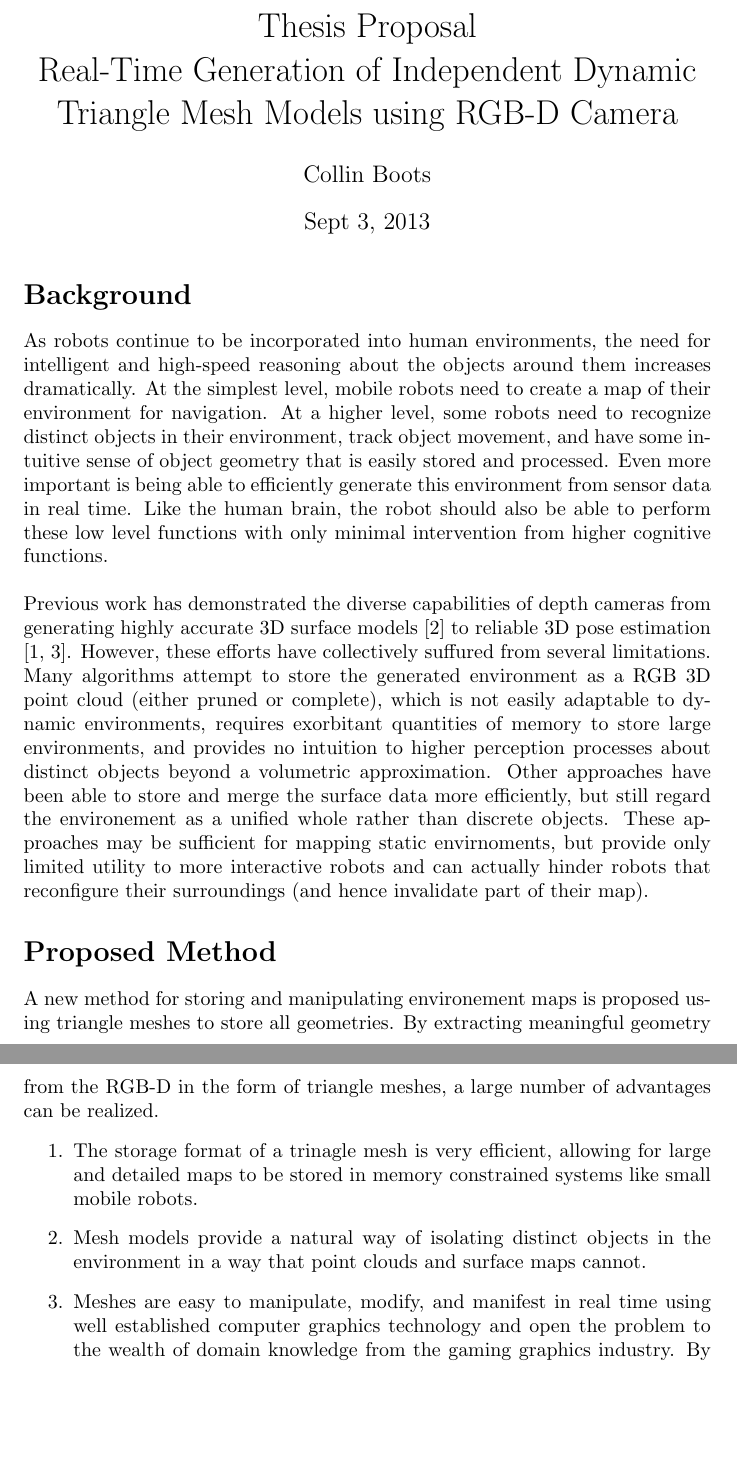
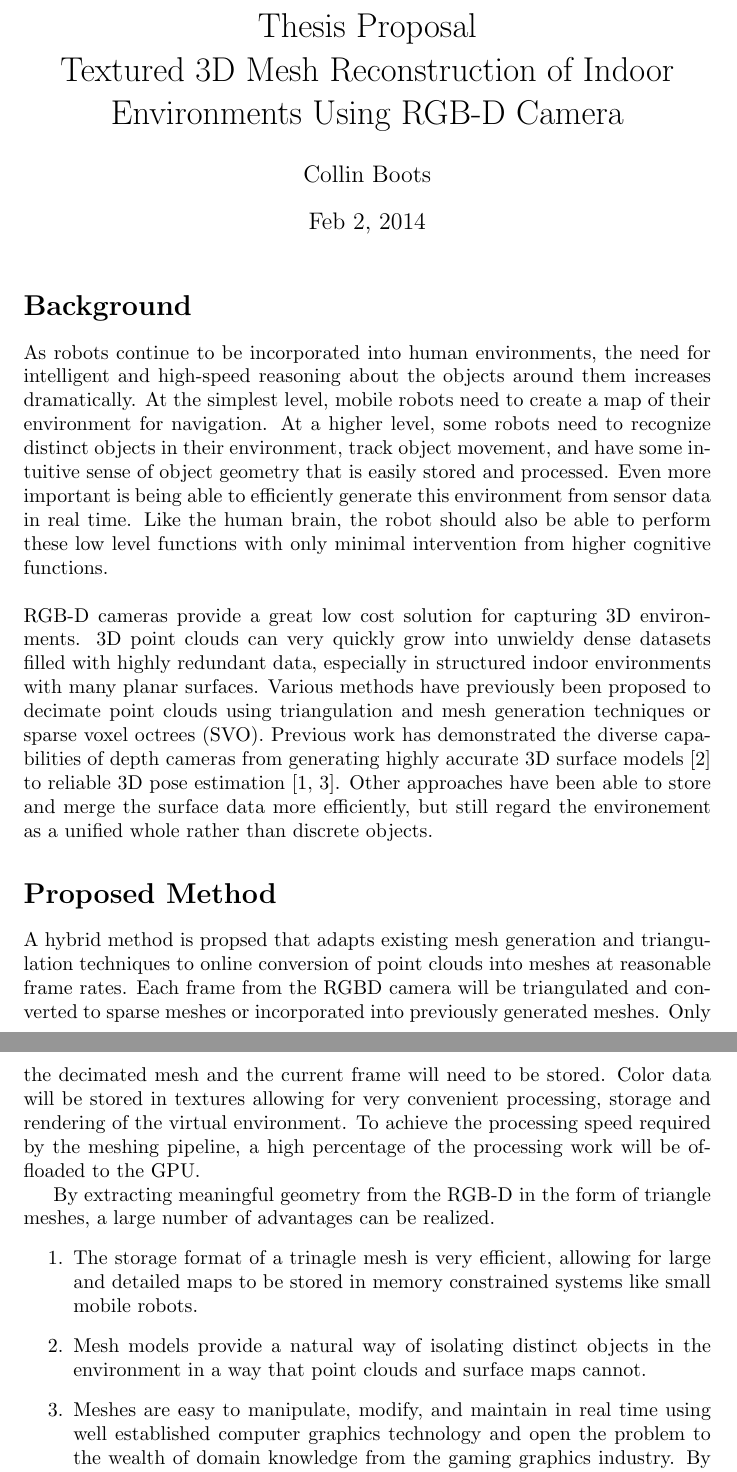
Before and after one commit to cboots/KinectMesh, a LaTeX document (Proposal/proposal.tex): two parts of pages 1 and 2 of 3, joined at a grey line, cut so that both start at the same text, the shorter picture padded with empty space. Compiled offline with pdfLaTeX.

Commit message:
Added pipeline and wrote good chunk of proposal.

```diff
--- a/Proposal/proposal.tex
+++ b/Proposal/proposal.tex
@@ -1,22 +1,24 @@
 \documentclass[english]{article}
 
-\title{Thesis Proposal \\ Real-Time Generation of Independent Dynamic Triangle Mesh Models using RGB-D Camera}
+\title{Thesis Proposal \\Textured 3D Mesh Reconstruction of Indoor Environments Using RGB-D Camera}
 \author{Collin Boots}
-\date{Sept 3, 2013}
+\date{Feb 2, 2014}
 
 \begin{document}
 \maketitle
 \section*{Background}
 As robots continue to be incorporated into human environments, the need for intelligent and high-speed reasoning about the objects around them increases dramatically. At the simplest level, mobile robots need to create a map of their environment for navigation. At a higher level, some robots need to recognize distinct objects in their environment, track object movement, and have some intuitive sense of object geometry that is easily stored and processed. Even more important is being able to efficiently generate this environment from sensor data in real time. Like the human brain, the robot should also be able to perform these low level functions with only minimal intervention from higher cognitive functions.\\
 \\
-Previous work has demonstrated the diverse capabilities of depth cameras from generating highly accurate 3D surface models \cite{KinectFusion} to reliable 3D pose estimation \cite{Endres,Taguchi}. However, these efforts have collectively suffured from several limitations. Many algorithms attempt to store the generated environment as a RGB 3D point cloud (either pruned or complete), which is not easily adaptable to dynamic environments, requires exorbitant quantities of memory to store large environments, and provides no intuition to higher perception processes about distinct objects beyond a volumetric approximation. Other approaches have been able to store and merge the surface data more efficiently, but still regard the environement as a unified whole rather than discrete objects. These approaches may be sufficient for mapping static envirnoments, but provide only limited utility to more interactive robots and can actually hinder robots that reconfigure their surroundings (and hence invalidate part of their map).
+RGB-D cameras provide a great low cost solution for capturing 3D environments. 3D point clouds can very quickly grow into unwieldy dense datasets filled with highly redundant data, especially in structured indoor environments with many planar surfaces. Various methods have previously been proposed to decimate point clouds using triangulation and mesh generation techniques or sparse voxel octrees (SVO). Previous work has demonstrated the diverse capabilities of depth cameras from generating highly accurate 3D surface models \cite{KinectFusion} to reliable 3D pose estimation \cite{Endres,Taguchi}. Other approaches have been able to store and merge the surface data more efficiently, but still regard the environement as a unified whole rather than discrete objects.
 
 \section*{Proposed Method}
-A new method for storing and manipulating environement maps is proposed using triangle meshes to store all geometries. By extracting meaningful geometry from the RGB-D in the form of triangle meshes, a large number of advantages can be realized.
+A hybrid method is propsed that adapts existing mesh generation and triangulation techniques to online conversion of point clouds into meshes at reasonable frame rates. Each frame from the RGBD camera will be triangulated and converted to sparse meshes or incorporated into previously generated meshes. Only the decimated mesh and the current frame will need to be stored. Color data will be stored in textures allowing for very convenient processing, storage and rendering of the virtual environment. To achieve the processing speed required by the meshing pipeline, a high percentage of the processing work will be offloaded to the GPU.
+
+By extracting meaningful geometry from the RGB-D in the form of triangle meshes, a large number of advantages can be realized.
 \begin{enumerate}
 \item The storage format of a trinagle mesh is very efficient, allowing for large and detailed maps to be stored in memory constrained systems like small mobile robots.
 \item Mesh models provide a natural way of isolating distinct objects in the environment in a way that point clouds and surface maps cannot.
-\item Meshes are easy to manipulate, modify, and manifest in real time using well established computer graphics technology and open the problem to the wealth of domain knowledge from the gaming graphics industry. By representing the robot's environment in a similar manner to a game world, future robots may be able to more easily leverage the gaming industry's experience in intelligent actor design.
+\item Meshes are easy to manipulate, modify, and maintain in real time using well established computer graphics technology and open the problem to the wealth of domain knowledge from the gaming graphics industry. By representing the robot's environment in a similar manner to a game world, future robots may be able to more easily leverage the gaming industry's experience in intelligent actor design.
 \item By manipulating and moving meshes instead of erasing and redrawing portions of a discrete map or point cloud, map artifacts from more dynamic environements could be handled more gracefully and naturally.
 \item Storing objects as distinct, flexible models provides a natural means of handling moving objects in lower level software, freeing higher level processes for reasonsing about object movement more abstractly.
 \item Meshes provide an efficient and easy to process intuition of geometry to higher cognitive functions that may simply object recognition and manipulation tasks.
```
Also changed, not shown: Thesis/outline.tex (+1 -1 lines), Literature/Kinect Sensing and Filtering/RGBD Subdivision.pdf (deleted), Proposal/Diagrams/TopLevelPipeline.png (added), Proposal/proposal.tex (7 more changed lines).
